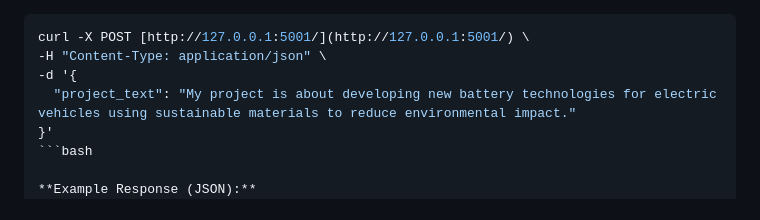
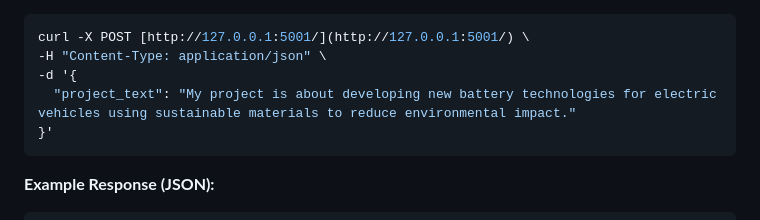
Before and after one commit to timschnelzer/eu-funding-topic-matcher, a Markdown page: README.md, the part around one of its changes. Drawn GitHub-style.

````diff
--- a/README.md
+++ b/README.md
@@ -46,9 +46,9 @@ curl -X POST [http://127.0.0.1:5001/](http://127.0.0.1:5001/) \
 -d '{
   "project_text": "My project is about developing new battery technologies for electric vehicles using sustainable materials to reduce environmental impact."
 }'
-```bash
-
+```
 **Example Response (JSON):**
+```json
 [
   {
     "topic_id": "HORIZON-CL5-2024-D2-01-01",
````
Also changed, not shown: other parts of README.md (+1 -1 lines).
